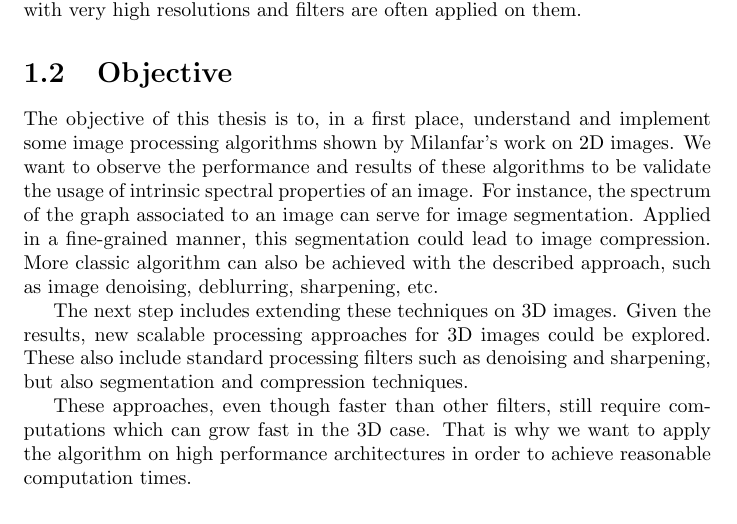
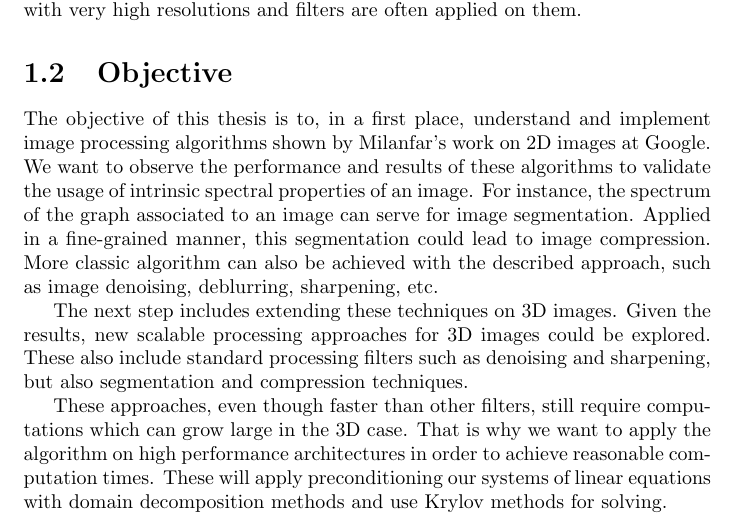
Before and after one commit to David-Wobrock/master-thesis-writing, a LaTeX thesis (report/report.tex, which reads report/tex/1_introduction.tex): part of page 3 of 32, cut so that both start at the same text. Compiled offline with pdfLaTeX.

Commit message:
Improve a little the objectives part

```diff
--- a/report/tex/1_introduction.tex
+++ b/report/tex/1_introduction.tex
@@ -11,8 +11,8 @@ Over 2 billion photos are shared daily on social media \cite{siam_slides_2016},
 
 \section{Objective}
 
-The objective of this thesis is to, in a first place, understand and implement some image processing algorithms shown by Milanfar's work on 2D images.
-We want to observe the performance and results of these algorithms to be validate the usage of intrinsic spectral properties of an image.
+The objective of this thesis is to, in a first place, understand and implement image processing algorithms shown by Milanfar's work on 2D images at Google.
+We want to observe the performance and results of these algorithms to validate the usage of intrinsic spectral properties of an image.
 For instance, the spectrum of the graph associated to an image can serve for image segmentation.
 Applied in a fine-grained manner, this segmentation could lead to image compression.
 More classic algorithm can also be achieved with the described approach, such as image denoising, deblurring, sharpening, etc.
@@ -21,8 +21,9 @@ The next step includes extending these techniques on 3D images.
 Given the results, new scalable processing approaches for 3D images could be explored.
 These also include standard processing filters such as denoising and sharpening, but also segmentation and compression techniques.
 
-These approaches, even though faster than other filters, still require computations which can grow fast in the 3D case.
+These approaches, even though faster than other filters, still require computations which can grow large in the 3D case.
 That is why we want to apply the algorithm on high performance architectures in order to achieve reasonable computation times.
+These will apply preconditioning our systems of linear equations with domain decomposition methods and use Krylov methods for solving.
 
 \section{Related work}
 
```
